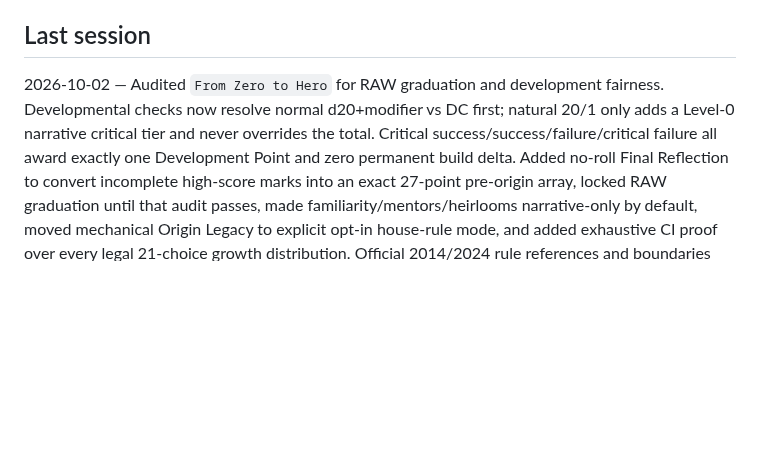
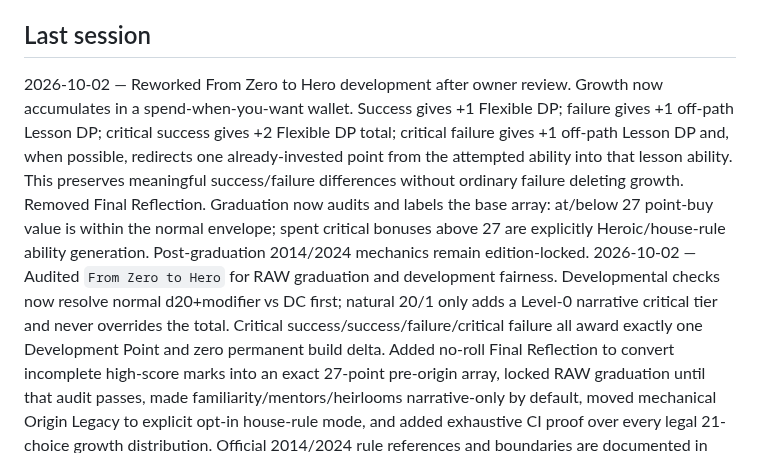
Before and after one commit to cbw29512/oneshot-forge, a Markdown page: docs/STATUS.md, the part around the change. Rendered like a GitHub page; blank space fills up the shorter version.

Commit message:
Record development wallet redesign

```diff
--- a/docs/STATUS.md
+++ b/docs/STATUS.md
@@ -61,6 +61,7 @@ Live: https://cbw29512.github.io/oneshot-forge/
 - Write two curated Quiet Seals nights in one day
 
 ## Last session
+2026-10-02 — Reworked From Zero to Hero development after owner review. Growth now accumulates in a spend-when-you-want wallet. Success gives +1 Flexible DP; failure gives +1 off-path Lesson DP; critical success gives +2 Flexible DP total; critical failure gives +1 off-path Lesson DP and, when possible, redirects one already-invested point from the attempted ability into that lesson ability. This preserves meaningful success/failure differences without ordinary failure deleting growth. Removed Final Reflection. Graduation now audits and labels the base array: at/below 27 point-buy value is within the normal envelope; spent critical bonuses above 27 are explicitly Heroic/house-rule ability generation. Post-graduation 2014/2024 mechanics remain edition-locked.
 2026-10-02 — Audited `From Zero to Hero` for RAW graduation and development fairness. Developmental checks now resolve normal d20+modifier vs DC first; natural 20/1 only adds a Level-0 narrative critical tier and never overrides the total. Critical success/success/failure/critical failure all award exactly one Development Point and zero permanent build delta. Added no-roll Final Reflection to convert incomplete high-score marks into an exact 27-point pre-origin array, locked RAW graduation until that audit passes, made familiarity/mentors/heirlooms narrative-only by default, moved mechanical Origin Legacy to explicit opt-in house-rule mode, and added exhaustive CI proof over every legal 21-choice growth distribution. Official 2014/2024 rule references and boundaries are documented in `docs/ZERO_TO_HERO_RAW_AUDIT.md`.
 2026-10-02 — Began owner-directed `From Zero to Hero` Level-0 origin system on an isolated feature branch: ages 12–18, all six abilities start at 9, seven yearly mini-adventures with exactly three development opportunities each (21 total), six valid approaches per growth beat, Level-0-only natural-20/natural-1 critical outcome rules, fail-forward failure, pre-origin score cap 15, persistent Hearthcross village with 14 evolving NPCs, printable/persistent growing-up sheet, and separate 2014/2024 Level-1 graduation contracts. Added CI validation for budget, age progression, NPC completeness, outcome completeness, cap guard, and edition isolation. Graduation into actual class packs remains gated until certified Level-1 packs are wired.
 2026-10-02 — Production gameplay/web pass: rebuilt the catalog around direct Run/Resume actions with level/party/time/style tags; widened and simplified the GM runner with compact adventure/resource menus, visible stage objective, checklist progress, stage progress, stronger next-choice navigation, and secondary reference collapse; upgraded long-form modules with runnable stage order, move-on conditions, NPC ready dialogue/reactions, encounter goals/talk-outs/bypasses; added distinct cover-style visual identities to Owlbear and Oakhaven landing pages; made level-3 print materials truthfully block incompatible level-4 pregens; defined and CI-gated docs/PRODUCTION_GAMEPLAY_STANDARD.md. Commercial checkout remains gated.
```
